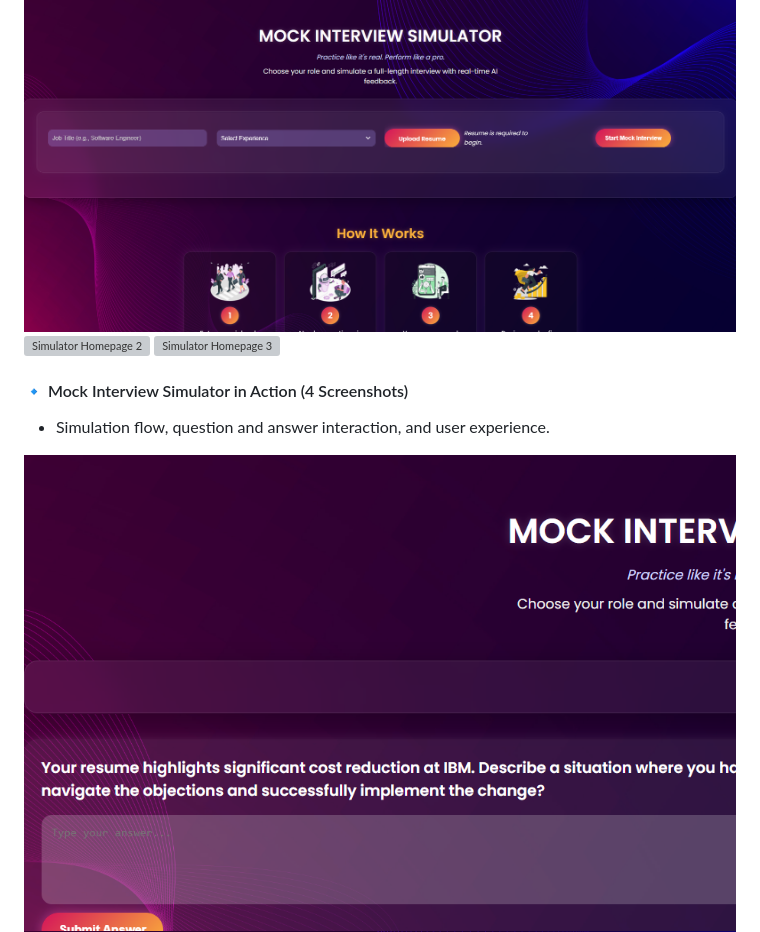
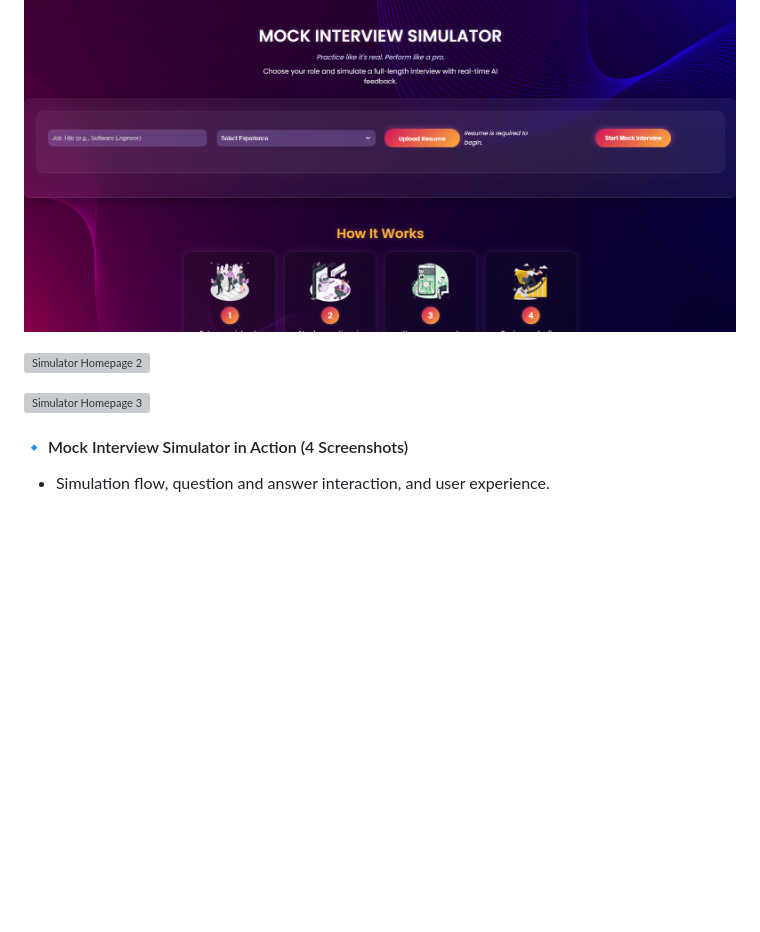
Before and after one commit to ShivanshuPauskar/ai-interview-generator-and-mock-simulator, a Markdown page: README.md, the part around one of its changes. GitHub-like rendering; blank space fills up the shorter version; grey boxes are pictures that could not be loaded.

```diff
--- a/README.md
+++ b/README.md
@@ -36,11 +38,13 @@ This project helps job seekers instantly generate **tailored interview questions
 - Layout and entry point to start the mock interview simulator.
 
 ![Simulator Homepage 1](images/readme5.png)
+
 ![Simulator Homepage 2](images/readme6.png)
+
 ![Simulator Homepage 3](images/readme7.png)
 
 #### 🔹 Mock Interview Simulator in Action (4 Screenshots)
 - Simulation flow, question and answer interaction, and user experience.
 
-![Mock Simulator 1](images/readme8.png)
+
 ![Mock Simulator 2](images/readme9.png)
```
Also changed, not shown: other parts of README.md (+4 -0 lines).
